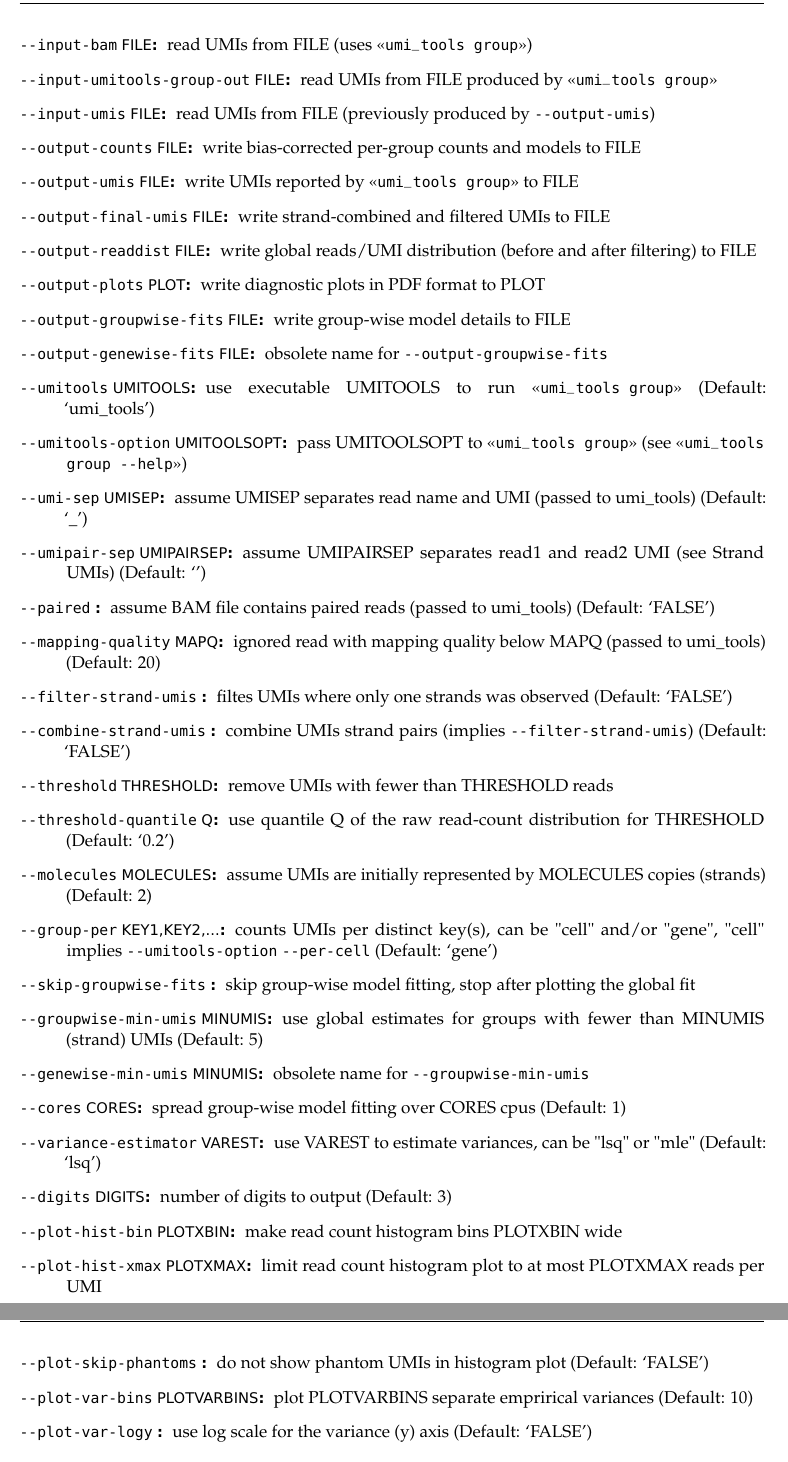
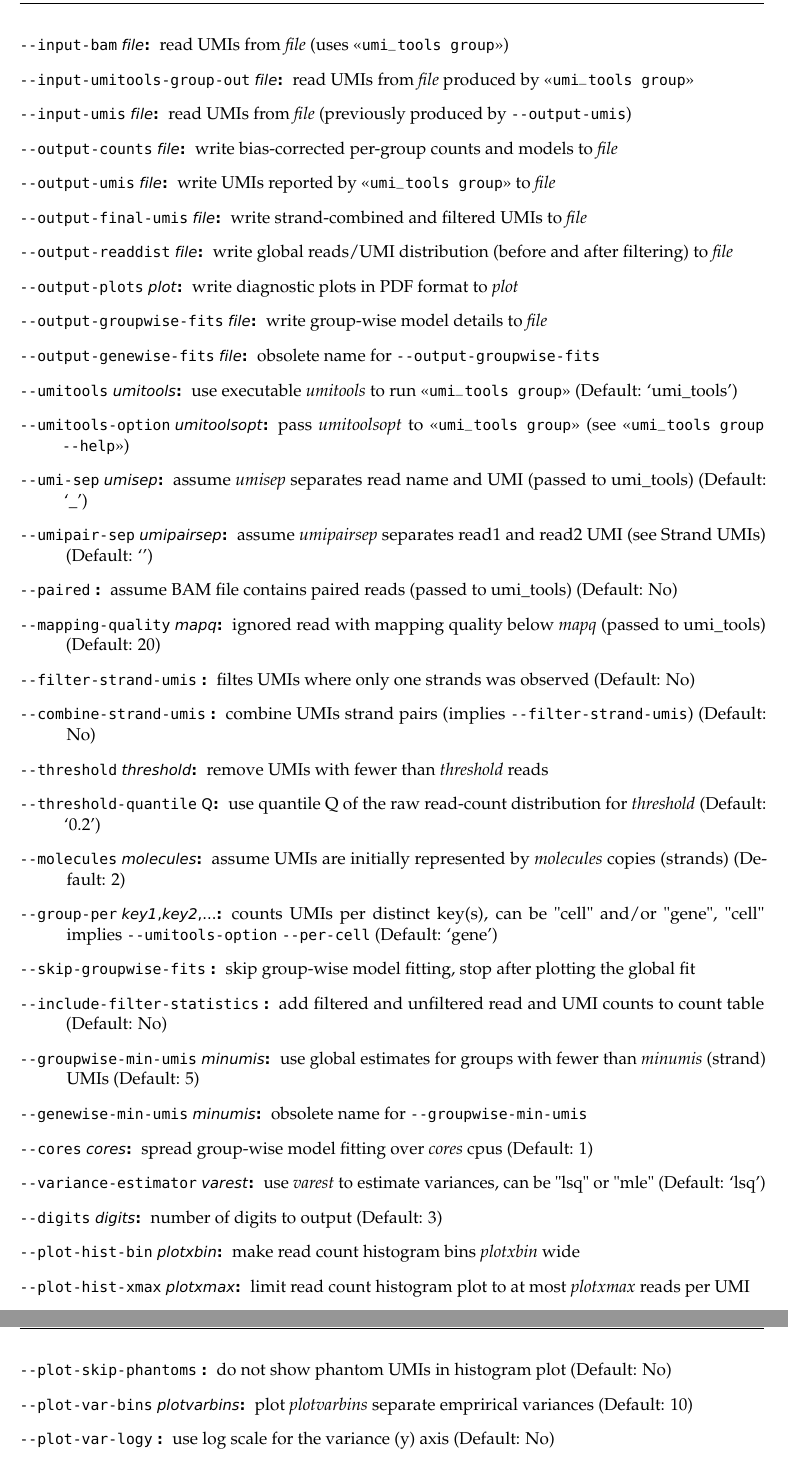
Before and after one commit to Cibiv/trumicount, a LaTeX document (manual/manual.tex, which reads manual/reference.tex): two parts of pages 8 and 9 of 13, joined at a grey line, cut so that both start at the same text. The pictures show the PDF file docs/manual.pdf that the author committed with the source.

Commit message:
Incremented version to 0.9.13

```diff
--- a/manual/reference.tex
+++ b/manual/reference.tex
@@ -1,34 +1,35 @@
-\item[\textmd{\texttt{-{}-input-bam} FILE}:] read UMIs from FILE (uses \guillemotleft\texttt{umi\_tools group}\guillemotright{})
-\item[\textmd{\texttt{-{}-input-umitools-group-out} FILE}:] read UMIs from FILE produced by \guillemotleft\texttt{umi\_tools group}\guillemotright{}
-\item[\textmd{\texttt{-{}-input-umis} FILE}:] read UMIs from FILE (previously produced by \texttt{-{}-output-umis})
-\item[\textmd{\texttt{-{}-output-counts} FILE}:] write bias-corrected per-group counts and models to FILE
-\item[\textmd{\texttt{-{}-output-umis} FILE}:] write UMIs reported by \guillemotleft\texttt{umi\_tools group}\guillemotright{} to FILE
-\item[\textmd{\texttt{-{}-output-final-umis} FILE}:] write strand-combined and filtered UMIs to FILE
-\item[\textmd{\texttt{-{}-output-readdist} FILE}:] write global reads/UMI distribution (before and after filtering) to FILE
-\item[\textmd{\texttt{-{}-output-plots} PLOT}:] write diagnostic plots in PDF format to PLOT
-\item[\textmd{\texttt{-{}-output-groupwise-fits} FILE}:] write group-wise model details to FILE
-\item[\textmd{\texttt{-{}-output-genewise-fits} FILE}:] obsolete name for \texttt{-{}-output-groupwise-fits}
-\item[\textmd{\texttt{-{}-umitools} UMITOOLS}:] use executable UMITOOLS to run \guillemotleft\texttt{umi\_tools group}\guillemotright{} (Default: \textrm{`umi\_tools'})
-\item[\textmd{\texttt{-{}-umitools-option} UMITOOLSOPT}:] pass UMITOOLSOPT to \guillemotleft\texttt{umi\_tools group}\guillemotright{} (see \guillemotleft\texttt{umi\_tools group \texttt{-{}-help}}\guillemotright{})
-\item[\textmd{\texttt{-{}-umi-sep} UMISEP}:] assume UMISEP separates read name and UMI (passed to umi\_tools) (Default: \textrm{`\_'})
-\item[\textmd{\texttt{-{}-umipair-sep} UMIPAIRSEP}:] assume UMIPAIRSEP separates read1 and read2 UMI (see Strand UMIs) (Default: \textrm{`'})
-\item[\textmd{\texttt{-{}-paired} }:] assume BAM file contains paired reads (passed to umi\_tools) (Default: \textrm{`FALSE'})
-\item[\textmd{\texttt{-{}-mapping-quality} MAPQ}:] ignored read with mapping quality below MAPQ (passed to umi\_tools) (Default: \textrm{20})
-\item[\textmd{\texttt{-{}-filter-strand-umis} }:] filtes UMIs where only one strands was observed (Default: \textrm{`FALSE'})
-\item[\textmd{\texttt{-{}-combine-strand-umis} }:] combine UMIs strand pairs (implies \texttt{-{}-filter-strand-umis}) (Default: \textrm{`FALSE'})
-\item[\textmd{\texttt{-{}-threshold} THRESHOLD}:] remove UMIs with fewer than THRESHOLD reads
-\item[\textmd{\texttt{-{}-threshold-quantile} Q}:] use quantile Q of the raw read-count distribution for THRESHOLD (Default: \textrm{`0.2'})
-\item[\textmd{\texttt{-{}-molecules} MOLECULES}:] assume UMIs are initially represented by MOLECULES copies (strands) (Default: \textrm{2})
-\item[\textmd{\texttt{-{}-group-per} KEY1,KEY2,...}:] counts UMIs per distinct key(s), can be "cell" and/or "gene", "cell" implies \texttt{-{}-umitools-option} \texttt{-{}-per-cell} (Default: \textrm{`gene'})
+\item[\textmd{\texttt{-{}-input-bam} \textit{file}}:] read UMIs from \textit{file} (uses \guillemotleft\texttt{umi\_tools group}\guillemotright{})
+\item[\textmd{\texttt{-{}-input-umitools-group-out} \textit{file}}:] read UMIs from \textit{file} produced by \guillemotleft\texttt{umi\_tools group}\guillemotright{}
+\item[\textmd{\texttt{-{}-input-umis} \textit{file}}:] read UMIs from \textit{file} (previously produced by \texttt{-{}-output-umis})
+\item[\textmd{\texttt{-{}-output-counts} \textit{file}}:] write bias-corrected per-group counts and models to \textit{file}
+\item[\textmd{\texttt{-{}-output-umis} \textit{file}}:] write UMIs reported by \guillemotleft\texttt{umi\_tools group}\guillemotright{} to \textit{file}
+\item[\textmd{\texttt{-{}-output-final-umis} \textit{file}}:] write strand-combined and filtered UMIs to \textit{file}
+\item[\textmd{\texttt{-{}-output-readdist} \textit{file}}:] write global reads/UMI distribution (before and after filtering) to \textit{file}
+\item[\textmd{\texttt{-{}-output-plots} \textit{plot}}:] write diagnostic plots in PDF format to \textit{plot}
+\item[\textmd{\texttt{-{}-output-groupwise-fits} \textit{file}}:] write group-wise model details to \textit{file}
+\item[\textmd{\texttt{-{}-output-genewise-fits} \textit{file}}:] obsolete name for \texttt{-{}-output-groupwise-fits}
+\item[\textmd{\texttt{-{}-umitools} \textit{umitools}}:] use executable \textit{umitools} to run \guillemotleft\texttt{umi\_tools group}\guillemotright{} (Default: \textrm{`umi\_tools'})
+\item[\textmd{\texttt{-{}-umitools-option} \textit{umitoolsopt}}:] pass \textit{umitoolsopt} to \guillemotleft\texttt{umi\_tools group}\guillemotright{} (see \guillemotleft\texttt{umi\_tools group \texttt{-{}-help}}\guillemotright{})
+\item[\textmd{\texttt{-{}-umi-sep} \textit{umisep}}:] assume \textit{umisep} separates read name and UMI (passed to umi\_tools) (Default: \textrm{`\_'})
+\item[\textmd{\texttt{-{}-umipair-sep} \textit{umipairsep}}:] assume \textit{umipairsep} separates read1 and read2 UMI (see Strand UMIs) (Default: \textrm{`'})
+\item[\textmd{\texttt{-{}-paired} }:] assume BAM file contains paired reads (passed to umi\_tools) (Default: No)
+\item[\textmd{\texttt{-{}-mapping-quality} \textit{mapq}}:] ignored read with mapping quality below \textit{mapq} (passed to umi\_tools) (Default: \textrm{20})
+\item[\textmd{\texttt{-{}-filter-strand-umis} }:] filtes UMIs where only one strands was observed (Default: No)
+\item[\textmd{\texttt{-{}-combine-strand-umis} }:] combine UMIs strand pairs (implies \texttt{-{}-filter-strand-umis}) (Default: No)
+\item[\textmd{\texttt{-{}-threshold} \textit{threshold}}:] remove UMIs with fewer than \textit{threshold} reads
+\item[\textmd{\texttt{-{}-threshold-quantile} Q}:] use quantile Q of the raw read-count distribution for \textit{threshold} (Default: \textrm{`0.2'})
+\item[\textmd{\texttt{-{}-molecules} \textit{molecules}}:] assume UMIs are initially represented by \textit{molecules} copies (strands) (Default: \textrm{2})
+\item[\textmd{\texttt{-{}-group-per} \textit{key1},\textit{key2},...}:] counts UMIs per distinct key(s), can be "cell" and/or "gene", "cell" implies \texttt{-{}-umitools-option} \texttt{-{}-per-cell} (Default: \textrm{`gene'})
 \item[\textmd{\texttt{-{}-skip-groupwise-fits} }:] skip group-wise model fitting, stop after plotting the global fit
-\item[\textmd{\texttt{-{}-groupwise-min-umis} MINUMIS}:] use global estimates for groups with fewer than MINUMIS (strand) UMIs (Default: \textrm{5})
-\item[\textmd{\texttt{-{}-genewise-min-umis} MINUMIS}:] obsolete name for \texttt{-{}-groupwise-min-umis}
-\item[\textmd{\texttt{-{}-cores} CORES}:] spread group-wise model fitting over CORES cpus (Default: \textrm{1})
-\item[\textmd{\texttt{-{}-variance-estimator} VAREST}:] use VAREST to estimate variances, can be "lsq" or "mle" (Default: \textrm{`lsq'})
-\item[\textmd{\texttt{-{}-digits} DIGITS}:] number of digits to output (Default: \textrm{3})
-\item[\textmd{\texttt{-{}-plot-hist-bin} PLOTXBIN}:] make read count histogram bins PLOTXBIN wide
-\item[\textmd{\texttt{-{}-plot-hist-xmax} PLOTXMAX}:] limit read count histogram plot to at most PLOTXMAX reads per UMI
-\item[\textmd{\texttt{-{}-plot-skip-phantoms} }:] do not show phantom UMIs in histogram plot (Default: \textrm{`FALSE'})
-\item[\textmd{\texttt{-{}-plot-var-bins} PLOTVARBINS}:] plot PLOTVARBINS separate emprirical variances (Default: \textrm{10})
-\item[\textmd{\texttt{-{}-plot-var-logy} }:] use log scale for the variance (y) axis (Default: \textrm{`FALSE'})
+\item[\textmd{\texttt{-{}-include-filter-statistics} }:] add filtered and unfiltered read and UMI counts to count table (Default: No)
+\item[\textmd{\texttt{-{}-groupwise-min-umis} \textit{minumis}}:] use global estimates for groups with fewer than \textit{minumis} (strand) UMIs (Default: \textrm{5})
+\item[\textmd{\texttt{-{}-genewise-min-umis} \textit{minumis}}:] obsolete name for \texttt{-{}-groupwise-min-umis}
+\item[\textmd{\texttt{-{}-cores} \textit{cores}}:] spread group-wise model fitting over \textit{cores} cpus (Default: \textrm{1})
+\item[\textmd{\texttt{-{}-variance-estimator} \textit{varest}}:] use \textit{varest} to estimate variances, can be "lsq" or "mle" (Default: \textrm{`lsq'})
+\item[\textmd{\texttt{-{}-digits} \textit{digits}}:] number of digits to output (Default: \textrm{3})
+\item[\textmd{\texttt{-{}-plot-hist-bin} \textit{plotxbin}}:] make read count histogram bins \textit{plotxbin} wide
+\item[\textmd{\texttt{-{}-plot-hist-xmax} \textit{plotxmax}}:] limit read count histogram plot to at most \textit{plotxmax} reads per UMI
+\item[\textmd{\texttt{-{}-plot-skip-phantoms} }:] do not show phantom UMIs in histogram plot (Default: No)
+\item[\textmd{\texttt{-{}-plot-var-bins} \textit{plotvarbins}}:] plot \textit{plotvarbins} separate emprirical variances (Default: \textrm{10})
+\item[\textmd{\texttt{-{}-plot-var-logy} }:] use log scale for the variance (y) axis (Default: No)
 \item[\textmd{\texttt{-{}-verbose} }:] enable verbose output
```
Also changed, not shown: manual/manual.tex (+1 -1 lines), docs/manual.pdf, 1 other file.
